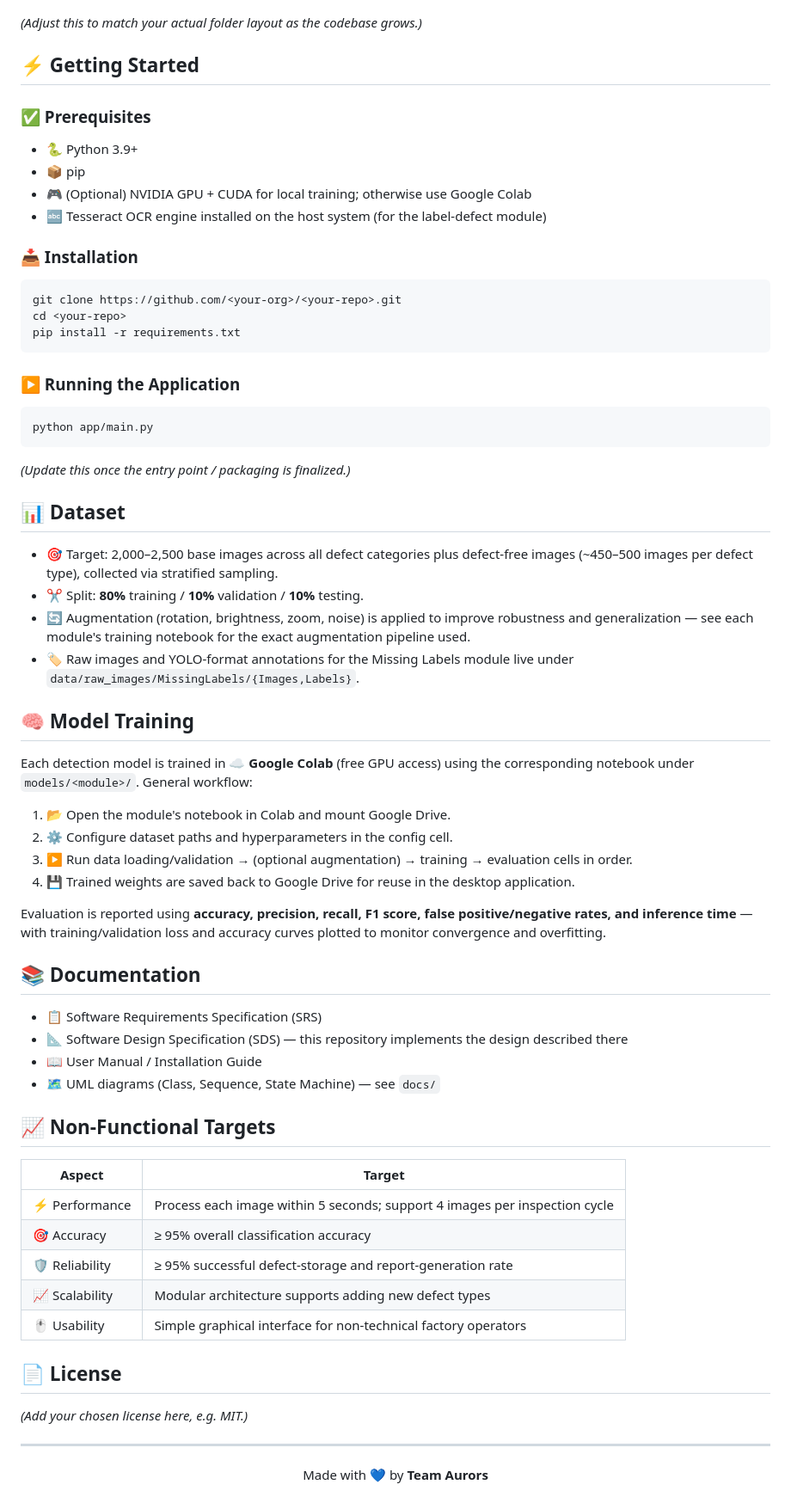
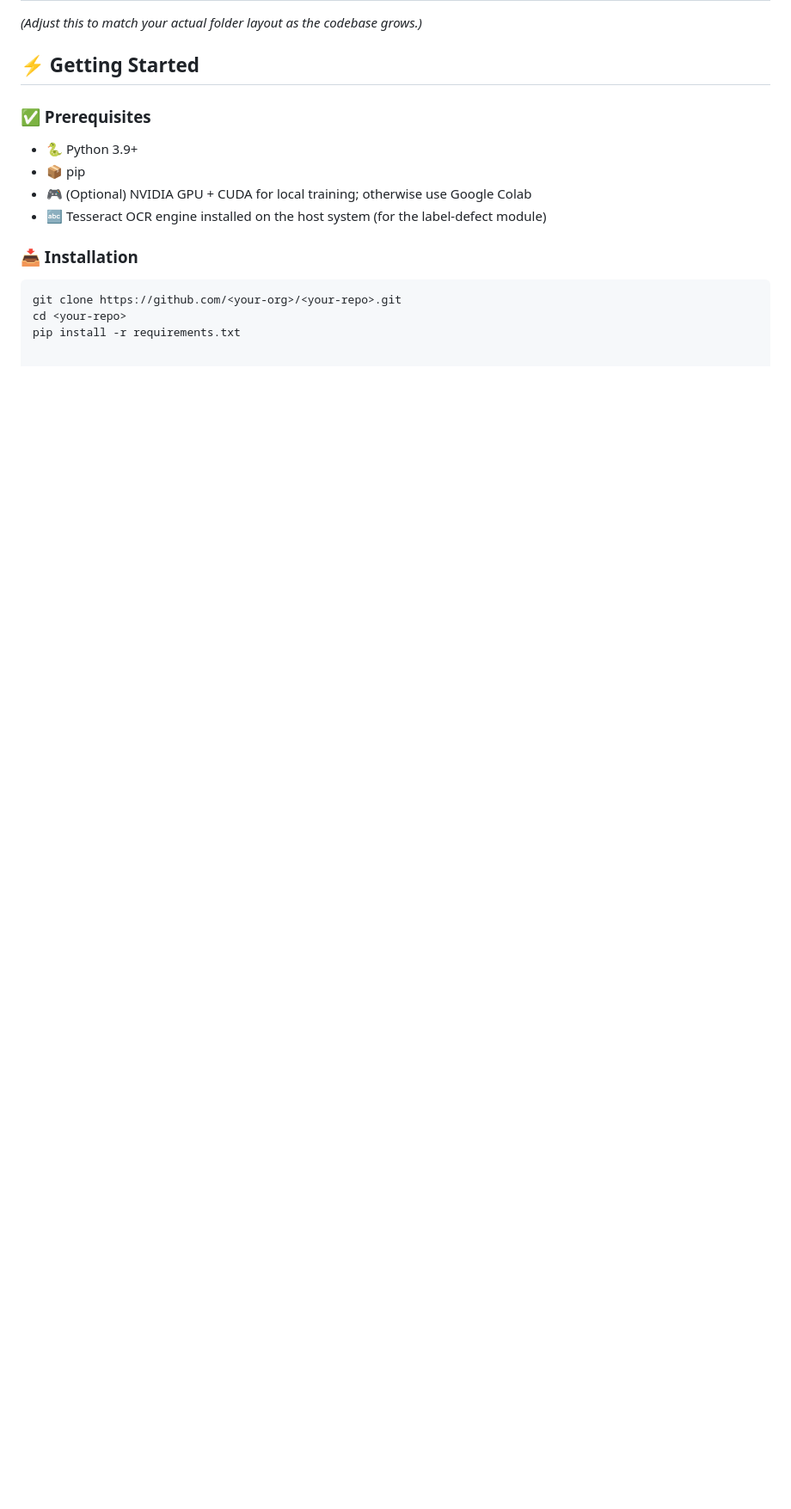
Before and after one commit to Ishini01/garment_defect_system, a Markdown page: README.md, the part around one of its changes. Shown at 86% size. GitHub-like rendering; blank space fills up the shorter version.

````diff
--- a/README.md
+++ b/README.md
@@ -185,59 +161,3 @@ Each detection module handles its own preprocessing (resizing, normalization, RO
 git clone https://github.com/<your-org>/<your-repo>.git
 cd <your-repo>
 pip install -r requirements.txt
-```
-
-### ▶️ Running the Application
-
-```bash
-python app/main.py
-```
-
-*(Update this once the entry point / packaging is finalized.)*
-
-## 📊 Dataset
-
-- 🎯 Target: 2,000–2,500 base images across all defect categories plus defect-free images (~450–500 images per defect type), collected via stratified sampling.
-- ✂️ Split: **80%** training / **10%** validation / **10%** testing.
-- 🔄 Augmentation (rotation, brightness, zoom, noise) is applied to improve robustness and generalization — see each module's training notebook for the exact augmentation pipeline used.
-- 🏷️ Raw images and YOLO-format annotations for the Missing Labels module live under `data/raw_images/MissingLabels/{Images,Labels}`.
-
-## 🧠 Model Training
-
-Each detection model is trained in **☁️ Google Colab** (free GPU access) using the corresponding notebook under `models/<module>/`. General workflow:
-
-1. 📂 Open the module's notebook in Colab and mount Google Drive.
-2. ⚙️ Configure dataset paths and hyperparameters in the config cell.
-3. ▶️ Run data loading/validation → (optional augmentation) → training → evaluation cells in order.
-4. 💾 Trained weights are saved back to Google Drive for reuse in the desktop application.
-
-Evaluation is reported using **accuracy, precision, recall, F1 score, false positive/negative rates, and inference time** — with training/validation loss and accuracy curves plotted to monitor convergence and overfitting.
-
-## 📚 Documentation
-
-- 📋 Software Requirements Specification (SRS)
-- 📐 Software Design Specification (SDS) — this repository implements the design described there
-- 📖 User Manual / Installation Guide
-- 🗺️ UML diagrams (Class, Sequence, State Machine) — see `docs/`
-
-## 📈 Non-Functional Targets
-
-| Aspect | Target |
-|---|---|
-| ⚡ Performance | Process each image within 5 seconds; support 4 images per inspection cycle |
-| 🎯 Accuracy | ≥ 95% overall classification accuracy |
-| 🛡️ Reliability | ≥ 95% successful defect-storage and report-generation rate |
-| 📈 Scalability | Modular architecture supports adding new defect types |
-| 🖱️ Usability | Simple graphical interface for non-technical factory operators |
-
-## 📄 License
-
-*(Add your chosen license here, e.g. MIT.)*
-
-<div align="center">
-
----
-
-Made with 💙 by **Team Aurors**
-
-</div>
````
Also changed, not shown: other parts of README.md (+12 -36 lines).
